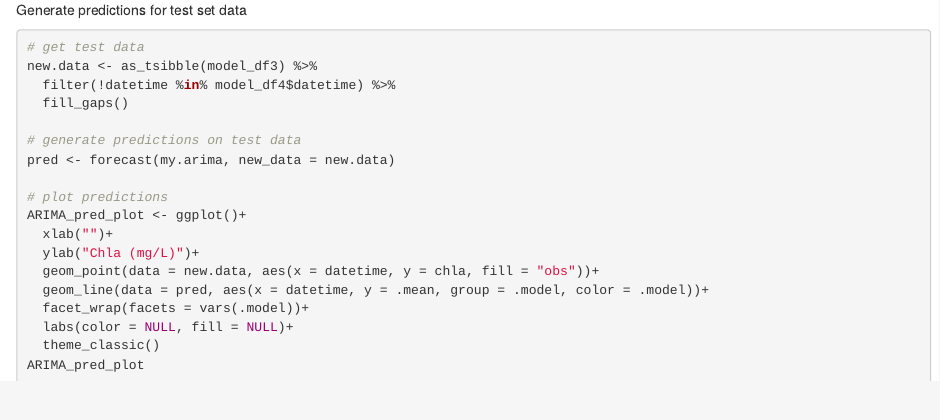
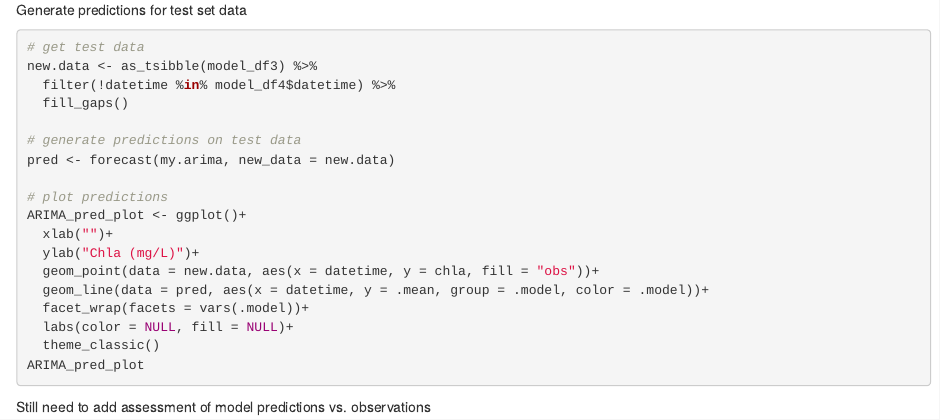
Before and after one commit to MacrosystemsEDDIE/module11, an R Markdown document (Canning_data_workflow.Rmd): the page in a window 1100 px wide, from 5640 px down. Rendered offline with R 4.5, knitr and Pandoc, with nearby package versions; the code chunks are not run, so their results and figures are left out.

Commit message:
small annotations

````diff
--- a/Canning_data_workflow.Rmd
+++ b/Canning_data_workflow.Rmd
@@ -337,3 +337,5 @@ ARIMA_pred_plot <- ggplot()+
 ARIMA_pred_plot
 
 ```
+
+Still need to add assessment of model predictions vs. observations
````
